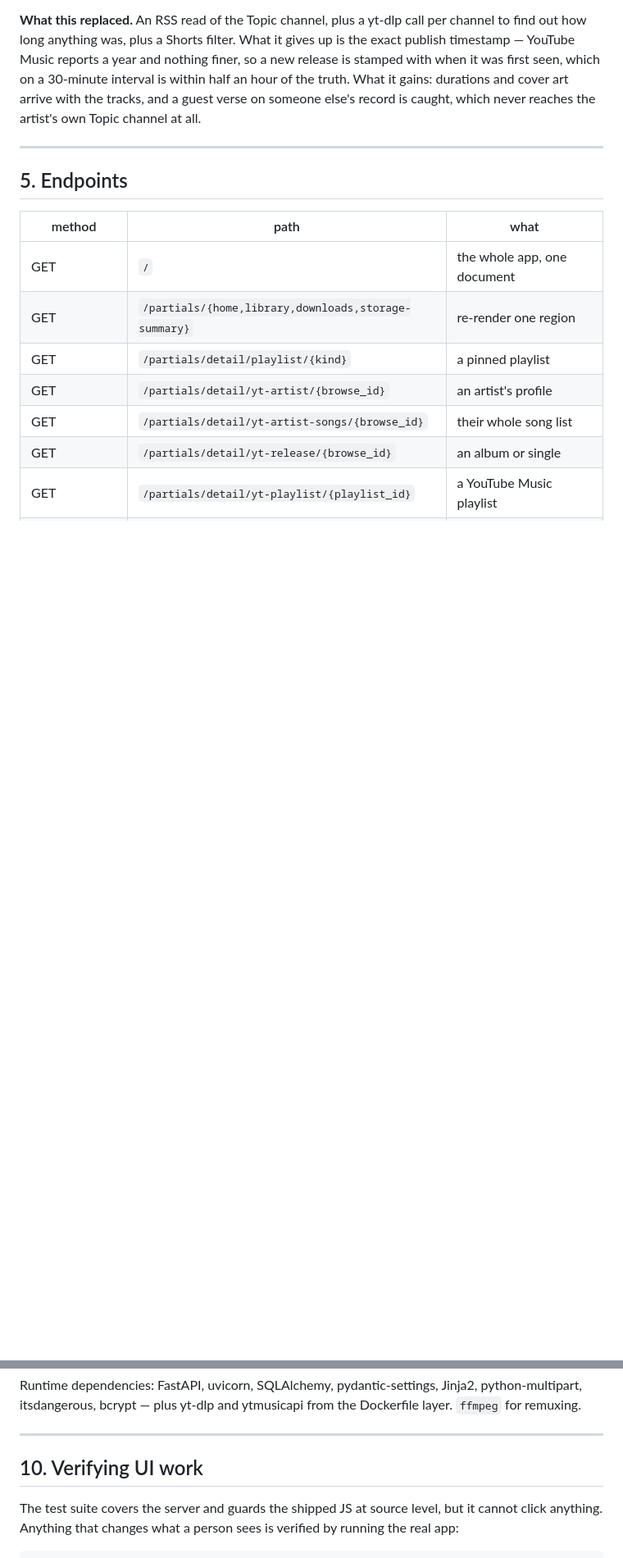
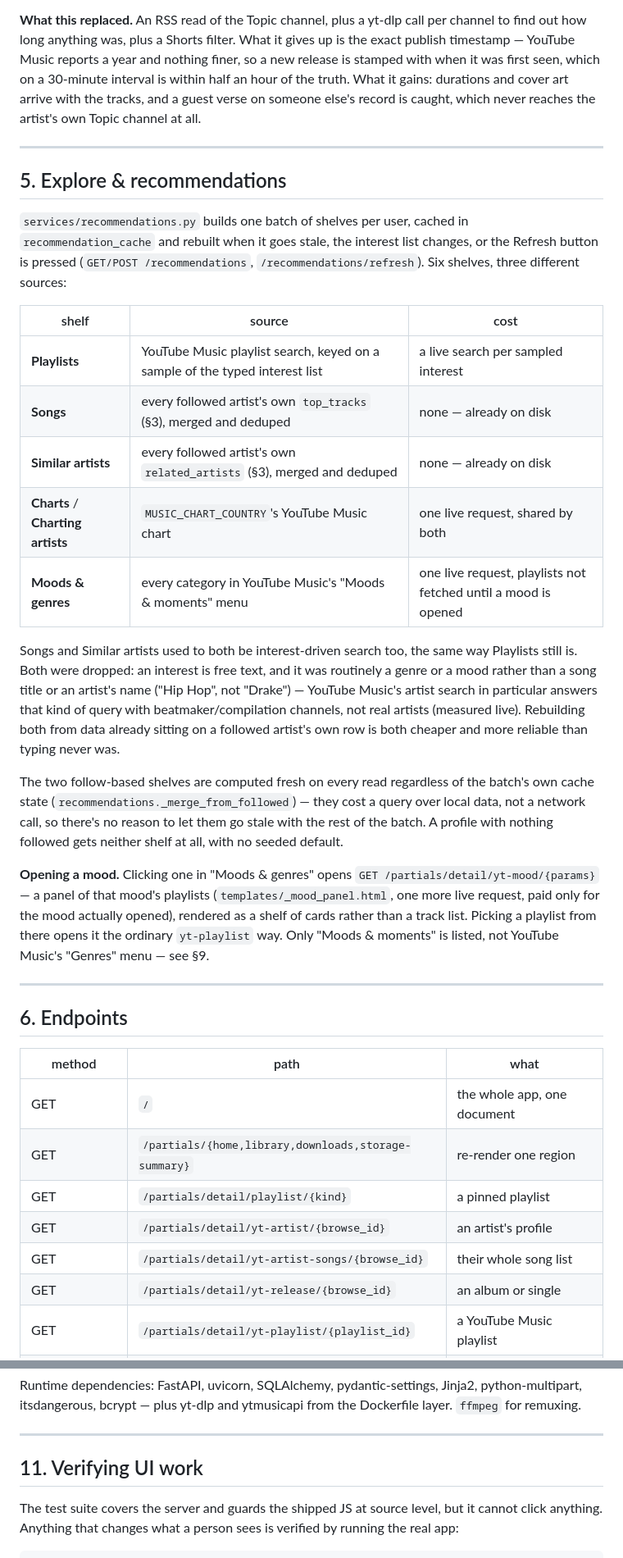
Before and after one commit to ArcticTerminal/spotea, a Markdown page: ARCHITECTURE.md, 2 parts joined by grey strips. Shown at 82% size. GitHub-like rendering; blank space fills up the shorter version.

```diff
--- a/ARCHITECTURE.md
+++ b/ARCHITECTURE.md
@@ -198,7 +205,47 @@ at all.
 
 ---
 
-## 5. Endpoints
+## 5. Explore & recommendations
+
+`services/recommendations.py` builds one batch of shelves per user, cached in
+`recommendation_cache` and rebuilt when it goes stale, the interest list
+changes, or the Refresh button is pressed (`GET/POST /recommendations`,
+`/recommendations/refresh`). Six shelves, three different sources:
+
+| shelf | source | cost |
+|---|---|---|
+| **Playlists** | YouTube Music playlist search, keyed on a sample of the typed interest list | a live search per sampled interest |
+| **Songs** | every followed artist's own `top_tracks` (§3), merged and deduped | none — already on disk |
+| **Similar artists** | every followed artist's own `related_artists` (§3), merged and deduped | none — already on disk |
+| **Charts** / **Charting artists** | `MUSIC_CHART_COUNTRY`'s YouTube Music chart | one live request, shared by both |
+| **Moods & genres** | every category in YouTube Music's "Moods & moments" menu | one live request, playlists not fetched until a mood is opened |
+
+Songs and Similar artists used to both be interest-driven search too, the
+same way Playlists still is. Both were dropped: an interest is free text,
+and it was routinely a genre or a mood rather than a song title or an
+artist's name ("Hip Hop", not "Drake") — YouTube Music's artist search in
+particular answers that kind of query with beatmaker/compilation channels,
+not real artists (measured live). Rebuilding both from data already sitting
+on a followed artist's own row is both cheaper and more reliable than typing
+never was.
+
+The two follow-based shelves are computed fresh on every read regardless of
+the batch's own cache state (`recommendations._merge_from_followed`) — they
+cost a query over local data, not a network call, so there's no reason to
+let them go stale with the rest of the batch. A profile with nothing
+followed gets neither shelf at all, with no seeded default.
+
+**Opening a mood.** Clicking one in "Moods & genres" opens
+`GET /partials/detail/yt-mood/{params}` — a panel of that mood's playlists
+(`templates/_mood_panel.html`, one more live request, paid only for the
+mood actually opened), rendered as a shelf of cards rather than a track
+list. Picking a playlist from there opens it the ordinary
+`yt-playlist` way. Only "Moods & moments" is listed, not YouTube Music's
+"Genres" menu — see §9.
+
+---
+
+## 6. Endpoints
 
 | method | path | what |
 |---|---|---|
@@ -312,7 +367,7 @@ from the Dockerfile layer. `ffmpeg` for remuxing.
 
 ---
 
-## 10. Verifying UI work
+## 11. Verifying UI work
 
 The test suite covers the server and guards the shipped JS at source level,
 but it cannot click anything. Anything that changes what a person sees is
```
Also changed, not shown: other parts of ARCHITECTURE.md (+32 -17 lines), README.md (+8 -3 lines).
